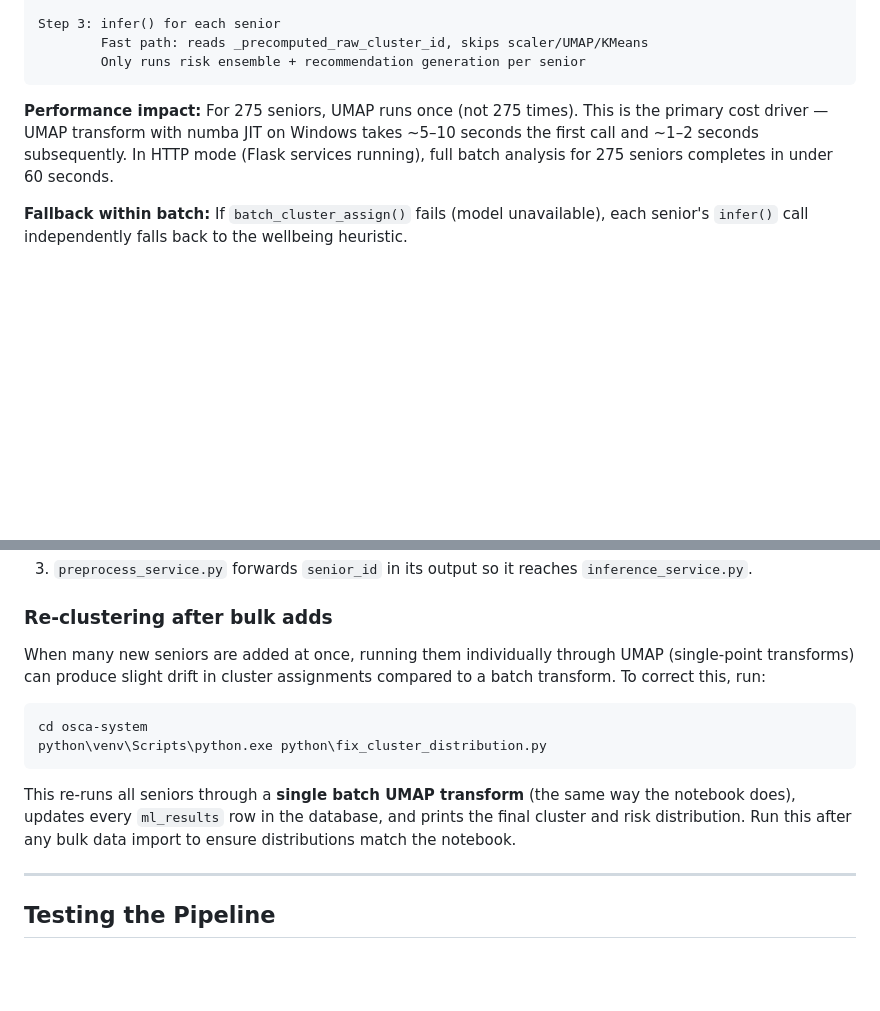
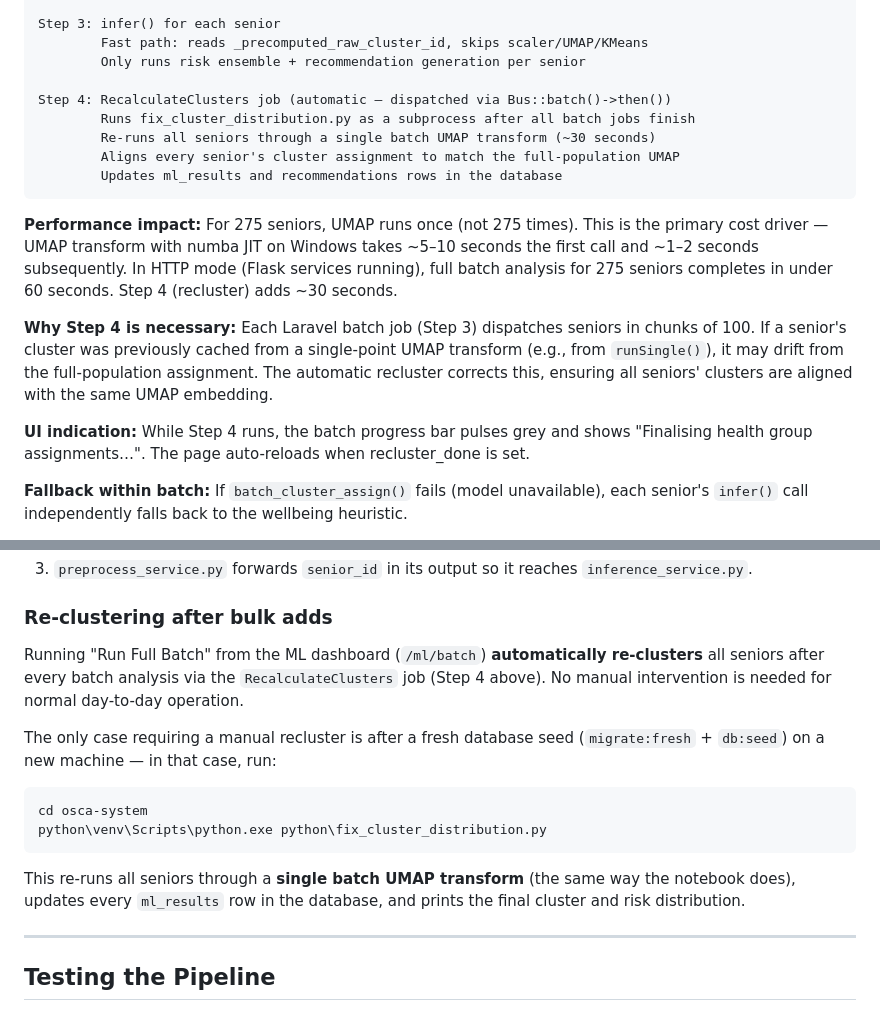
Before and after one commit to somarjez/osca-agesense, a Markdown page: docs/ML_PIPELINE.md, 2 parts joined by grey strips. GitHub-like rendering; blank space fills up the shorter version.

````diff
--- a/docs/ML_PIPELINE.md
+++ b/docs/ML_PIPELINE.md
@@ -274,9 +274,19 @@ Step 2: batch_cluster_assign()
 Step 3: infer() for each senior
         Fast path: reads _precomputed_raw_cluster_id, skips scaler/UMAP/KMeans
         Only runs risk ensemble + recommendation generation per senior
+
+Step 4: RecalculateClusters job (automatic — dispatched via Bus::batch()->then())
+        Runs fix_cluster_distribution.py as a subprocess after all batch jobs finish
+        Re-runs all seniors through a single batch UMAP transform (~30 seconds)
+        Aligns every senior's cluster assignment to match the full-population UMAP
+        Updates ml_results and recommendations rows in the database
 ```
 
-**Performance impact:** For 275 seniors, UMAP runs once (not 275 times). This is the primary cost driver — UMAP transform with numba JIT on Windows takes ~5–10 seconds the first call and ~1–2 seconds subsequently. In HTTP mode (Flask services running), full batch analysis for 275 seniors completes in under 60 seconds.
+**Performance impact:** For 275 seniors, UMAP runs once (not 275 times). This is the primary cost driver — UMAP transform with numba JIT on Windows takes ~5–10 seconds the first call and ~1–2 seconds subsequently. In HTTP mode (Flask services running), full batch analysis for 275 seniors completes in under 60 seconds. Step 4 (recluster) adds ~30 seconds.
+
+**Why Step 4 is necessary:** Each Laravel batch job (Step 3) dispatches seniors in chunks of 100. If a senior's cluster was previously cached from a single-point UMAP transform (e.g., from `runSingle()`), it may drift from the full-population assignment. The automatic recluster corrects this, ensuring all seniors' clusters are aligned with the same UMAP embedding.
+
+**UI indication:** While Step 4 runs, the batch progress bar pulses grey and shows "Finalising health group assignments…". The page auto-reloads when recluster_done is set.
 
 **Fallback within batch:** If `batch_cluster_assign()` fails (model unavailable), each senior's `infer()` call independently falls back to the wellbeing heuristic.
 
@@ -389,14 +399,16 @@ When `inference_service.py` processes a senior:
 
 ### Re-clustering after bulk adds
 
-When many new seniors are added at once, running them individually through UMAP (single-point transforms) can produce slight drift in cluster assignments compared to a batch transform. To correct this, run:
+Running "Run Full Batch" from the ML dashboard (`/ml/batch`) **automatically re-clusters** all seniors after every batch analysis via the `RecalculateClusters` job (Step 4 above). No manual intervention is needed for normal day-to-day operation.
+
+The only case requiring a manual recluster is after a fresh database seed (`migrate:fresh` + `db:seed`) on a new machine — in that case, run:
 
 ```powershell
 cd osca-system
 python\venv\Scripts\python.exe python\fix_cluster_distribution.py
 ```
 
-This re-runs all seniors through a **single batch UMAP transform** (the same way the notebook does), updates every `ml_results` row in the database, and prints the final cluster and risk distribution. Run this after any bulk data import to ensure distributions match the notebook.
+This re-runs all seniors through a **single batch UMAP transform** (the same way the notebook does), updates every `ml_results` row in the database, and prints the final cluster and risk distribution.
 
 ---
 
````
Also changed, not shown: docs/DEPLOYMENT.md (+6 -7 lines).
